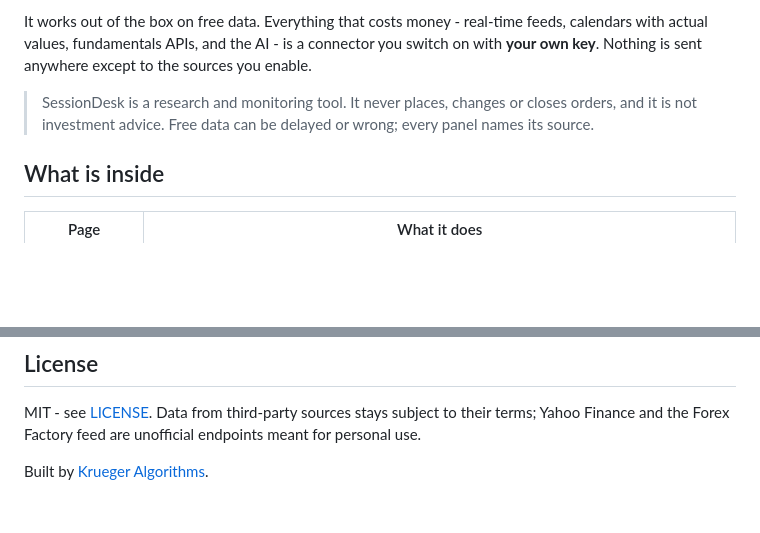
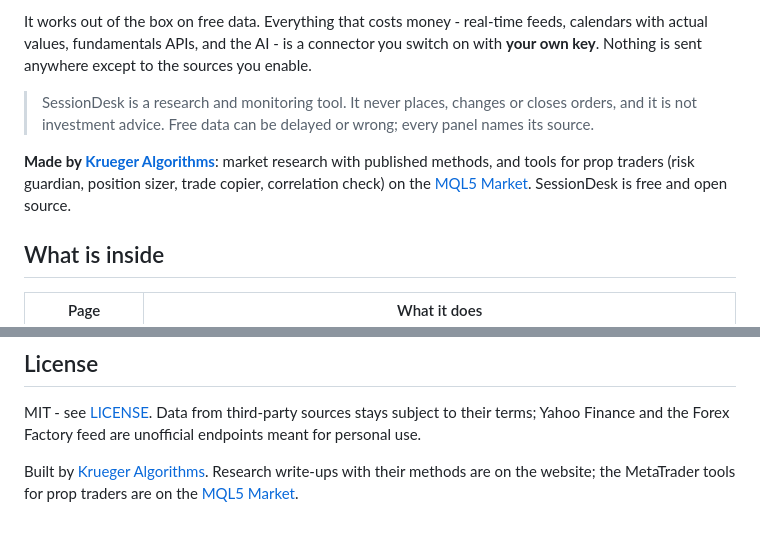
Before and after one commit to Timonkru/sessiondesk, a Markdown page: README.md, 2 parts joined by grey strips. Drawn GitHub-style; blank space fills up the shorter version.

Commit message:
README: Verlinkung zur Website und zum MQL5-Verkäuferprofil gleich unter der Einleitung
Co-Authored-By: Claude Opus 5.5 <noreply@anthropic.com>

```diff
--- a/README.md
+++ b/README.md
@@ -11,6 +11,10 @@ key**. Nothing is sent anywhere except to the sources you enable.
 
 > SessionDesk is a research and monitoring tool. It never places, changes or closes orders, and it
 > is not investment advice. Free data can be delayed or wrong; every panel names its source.
+
+**Made by [Krueger Algorithms](https://kruegeralgorithms.com/en)**: market research with published methods, and
+tools for prop traders (risk guardian, position sizer, trade copier, correlation check) on the
+[MQL5 Market](https://www.mql5.com/en/users/sg_mephisot/seller). SessionDesk is free and open source.
 
 ## What is inside
 
@@ -161,4 +165,5 @@ Roadmap: [ROADMAP.md](ROADMAP.md). Index member lists are refreshed with
 MIT - see [LICENSE](LICENSE). Data from third-party sources stays subject to their terms; Yahoo
 Finance and the Forex Factory feed are unofficial endpoints meant for personal use.
 
-Built by [Krueger Algorithms](https://kruegeralgorithms.com).
+Built by [Krueger Algorithms](https://kruegeralgorithms.com/en). Research write-ups with their methods are on the website;
+the MetaTrader tools for prop traders are on the [MQL5 Market](https://www.mql5.com/en/users/sg_mephisot/seller).
```
